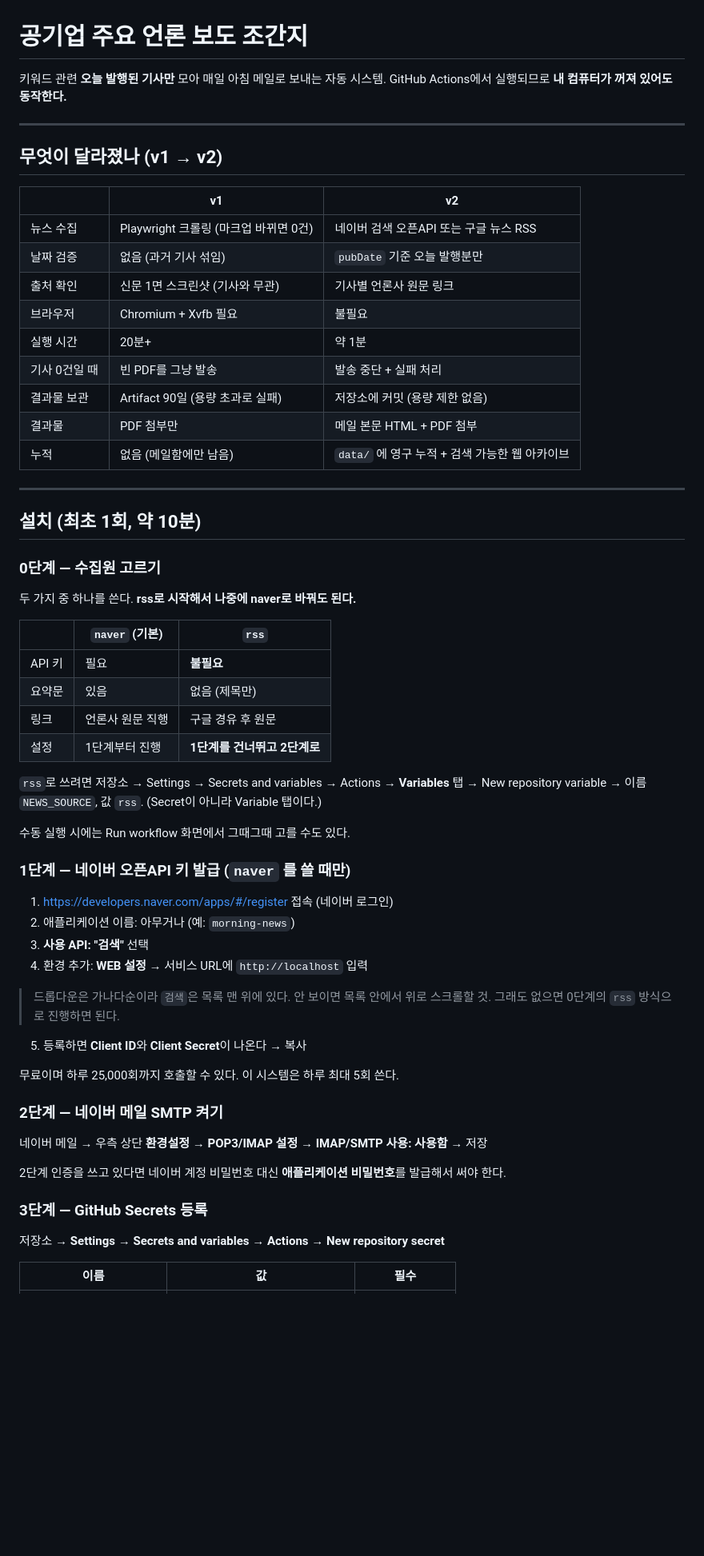
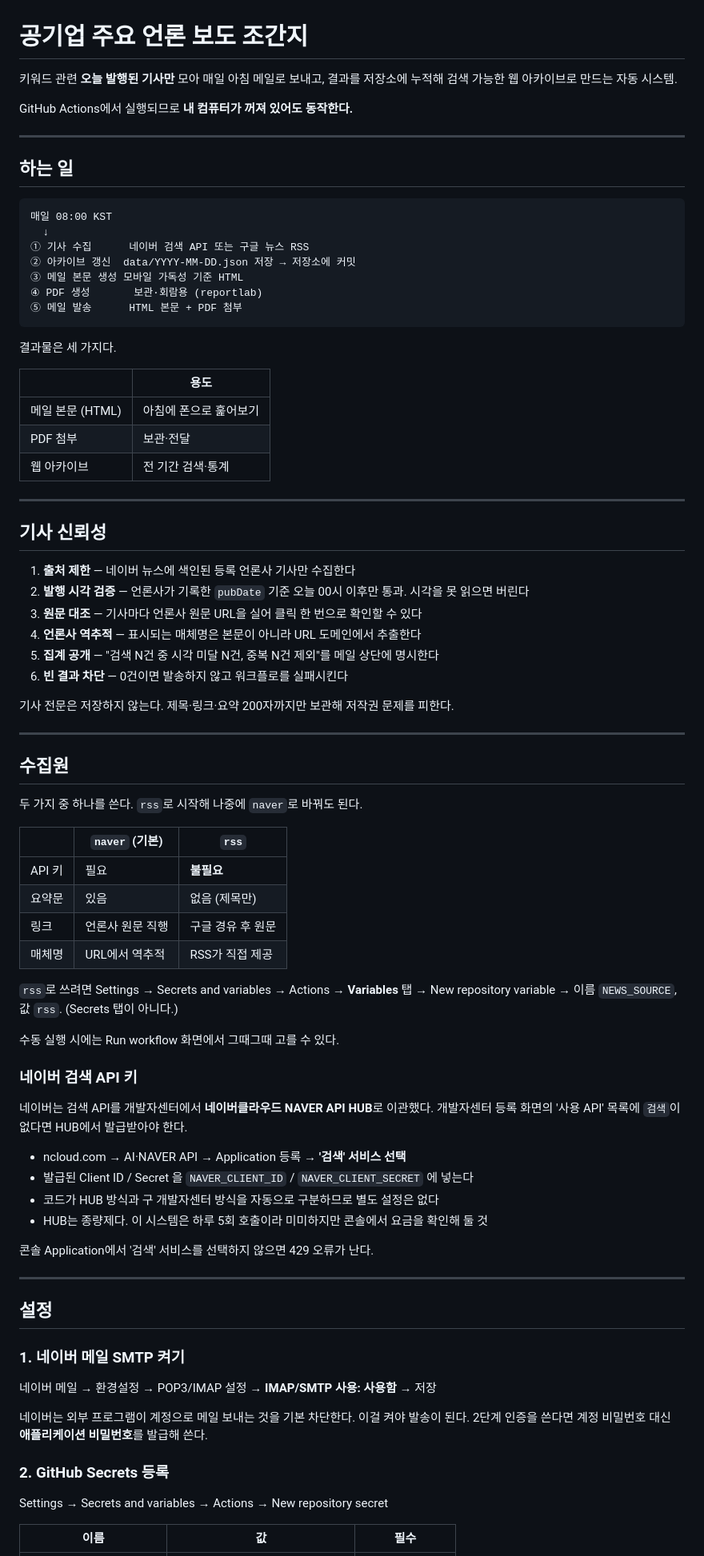
Before and after one commit to minghwai/morning-news, a Markdown page: README.md, the part around one of its changes. Shown at 80% size. Rendered like a GitHub page; blank space fills up the shorter version.

````diff
--- a/README.md
+++ b/README.md
@@ -1,67 +1,89 @@
 # 공기업 주요 언론 보도 조간지
 
-키워드 관련 **오늘 발행된 기사만** 모아 매일 아침 메일로 보내는 자동 시스템.
+키워드 관련 **오늘 발행된 기사만** 모아 매일 아침 메일로 보내고, 결과를 저장소에 누적해
+검색 가능한 웹 아카이브로 만드는 자동 시스템.
+
 GitHub Actions에서 실행되므로 **내 컴퓨터가 꺼져 있어도 동작한다.**
 
 ---
 
-## 무엇이 달라졌나 (v1 → v2)
+## 하는 일
 
-| | v1 | v2 |
-|---|---|---|
-| 뉴스 수집 | Playwright 크롤링 (마크업 바뀌면 0건) | 네이버 검색 오픈API 또는 구글 뉴스 RSS |
-| 날짜 검증 | 없음 (과거 기사 섞임) | `pubDate` 기준 오늘 발행분만 |
-| 출처 확인 | 신문 1면 스크린샷 (기사와 무관) | 기사별 언론사 원문 링크 |
-| 브라우저 | Chromium + Xvfb 필요 | 불필요 |
-| 실행 시간 | 20분+ | 약 1분 |
-| 기사 0건일 때 | 빈 PDF를 그냥 발송 | 발송 중단 + 실패 처리 |
-| 결과물 보관 | Artifact 90일 (용량 초과로 실패) | 저장소에 커밋 (용량 제한 없음) |
-| 결과물 | PDF 첨부만 | 메일 본문 HTML + PDF 첨부 |
-| 누적 | 없음 (메일함에만 남음) | `data/` 에 영구 누적 + 검색 가능한 웹 아카이브 |
+```
+매일 08:00 KST
+  ↓
+① 기사 수집      네이버 검색 API 또는 구글 뉴스 RSS
+② 아카이브 갱신  data/YYYY-MM-DD.json 저장 → 저장소에 커밋
+③ 메일 본문 생성 모바일 가독성 기준 HTML
+④ PDF 생성       보관·회람용 (reportlab)
+⑤ 메일 발송      HTML 본문 + PDF 첨부
+```
+
+결과물은 세 가지다.
+
+| | 용도 |
+|---|---|
+| 메일 본문 (HTML) | 아침에 폰으로 훑어보기 |
+| PDF 첨부 | 보관·전달 |
+| 웹 아카이브 | 전 기간 검색·통계 |
 
 ---
 
-## 설치 (최초 1회, 약 10분)
+## 기사 신뢰성
 
-### 0단계 — 수집원 고르기
+1. **출처 제한** — 네이버 뉴스에 색인된 등록 언론사 기사만 수집한다
+2. **발행 시각 검증** — 언론사가 기록한 `pubDate` 기준 오늘 00시 이후만 통과. 시각을 못 읽으면 버린다
+3. **원문 대조** — 기사마다 언론사 원문 URL을 실어 클릭 한 번으로 확인할 수 있다
+4. **언론사 역추적** — 표시되는 매체명은 본문이 아니라 URL 도메인에서 추출한다
+5. **집계 공개** — "검색 N건 중 시각 미달 N건, 중복 N건 제외"를 메일 상단에 명시한다
+6. **빈 결과 차단** — 0건이면 발송하지 않고 워크플로를 실패시킨다
 
-두 가지 중 하나를 쓴다. **rss로 시작해서 나중에 naver로 바꿔도 된다.**
+기사 전문은 저장하지 않는다. 제목·링크·요약 200자까지만 보관해 저작권 문제를 피한다.
+
+---
+
+## 수집원
+
+두 가지 중 하나를 쓴다. `rss`로 시작해 나중에 `naver`로 바꿔도 된다.
 
 | | `naver` (기본) | `rss` |
 |---|---|---|
 | API 키 | 필요 | **불필요** |
 | 요약문 | 있음 | 없음 (제목만) |
 | 링크 | 언론사 원문 직행 | 구글 경유 후 원문 |
-| 설정 | 1단계부터 진행 | **1단계를 건너뛰고 2단계로** |
+| 매체명 | URL에서 역추적 | RSS가 직접 제공 |
 
-`rss`로 쓰려면 저장소 → Settings → Secrets and variables → Actions →
-**Variables** 탭 → New repository variable → 이름 `NEWS_SOURCE`, 값 `rss`.
-(Secret이 아니라 Variable 탭이다.)
+`rss`로 쓰려면 Settings → Secrets and variables → Actions → **Variables** 탭 →
+New repository variable → 이름 `NEWS_SOURCE`, 값 `rss`. (Secrets 탭이 아니다.)
 
-수동 실행 시에는 Run workflow 화면에서 그때그때 고를 수도 있다.
+수동 실행 시에는 Run workflow 화면에서 그때그때 고를 수 있다.
 
-### 1단계 — 네이버 오픈API 키 발급 (`naver` 를 쓸 때만)
+### 네이버 검색 API 키
 
-1. https://developers.naver.com/apps/#/register 접속 (네이버 로그인)
-2. 애플리케이션 이름: 아무거나 (예: `morning-news`)
-3. **사용 API: "검색"** 선택
-4. 환경 추가: **WEB 설정** → 서비스 URL에 `http://localhost` 입력
+네이버는 검색 API를 개발자센터에서 **네이버클라우드 NAVER API HUB**로 이관했다.
+개발자센터 등록 화면의 '사용 API' 목록에 `검색`이 없다면 HUB에서 발급받아야 한다.
 
-> 드롭다운은 가나다순이라 `검색`은 목록 맨 위에 있다. 안 보이면 목록 안에서 위로 스크롤할 것.
-> 그래도 없으면 0단계의 `rss` 방식으로 진행하면 된다.
-5. 등록하면 **Client ID**와 **Client Secret**이 나온다 → 복사
+- ncloud.com → AI·NAVER API → Application 등록 → **'검색' 서비스 선택**
+- 발급된 Client ID / Secret 을 `NAVER_CLIENT_ID` / `NAVER_CLIENT_SECRET` 에 넣는다
+- 코드가 HUB 방식과 구 개발자센터 방식을 자동으로 구분하므로 별도 설정은 없다
+- HUB는 종량제다. 이 시스템은 하루 5회 호출이라 미미하지만 콘솔에서 요금을 확인해 둘 것
 
-무료이며 하루 25,000회까지 호출할 수 있다. 이 시스템은 하루 최대 5회 쓴다.
+콘솔 Application에서 '검색' 서비스를 선택하지 않으면 429 오류가 난다.
 
-### 2단계 — 네이버 메일 SMTP 켜기
+---
 
-네이버 메일 → 우측 상단 **환경설정** → **POP3/IMAP 설정** → **IMAP/SMTP 사용: 사용함** → 저장
+## 설정
 
-2단계 인증을 쓰고 있다면 네이버 계정 비밀번호 대신 **애플리케이션 비밀번호**를 발급해서 써야 한다.
+### 1. 네이버 메일 SMTP 켜기
 
-### 3단계 — GitHub Secrets 등록
+네이버 메일 → 환경설정 → POP3/IMAP 설정 → **IMAP/SMTP 사용: 사용함** → 저장
 
-저장소 → **Settings** → **Secrets and variables** → **Actions** → **New repository secret**
+네이버는 외부 프로그램이 계정으로 메일 보내는 것을 기본 차단한다. 이걸 켜야 발송이 된다.
+2단계 인증을 쓴다면 계정 비밀번호 대신 **애플리케이션 비밀번호**를 발급해 쓴다.
+
+### 2. GitHub Secrets 등록
+
+Settings → Secrets and variables → Actions → New repository secret
 
 | 이름 | 값 | 필수 |
 |---|---|---|
````
Also changed, not shown: other parts of README.md (+54 -66 lines).
